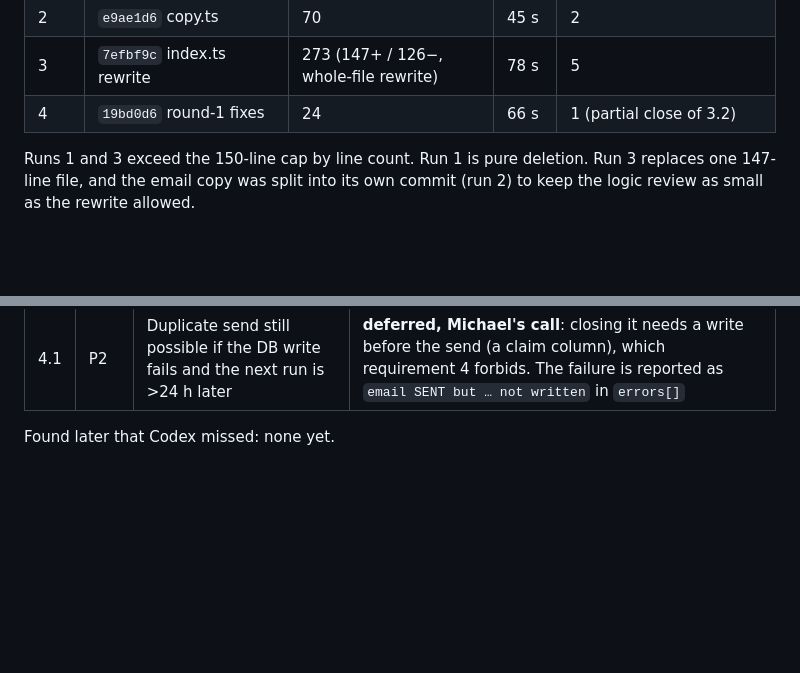
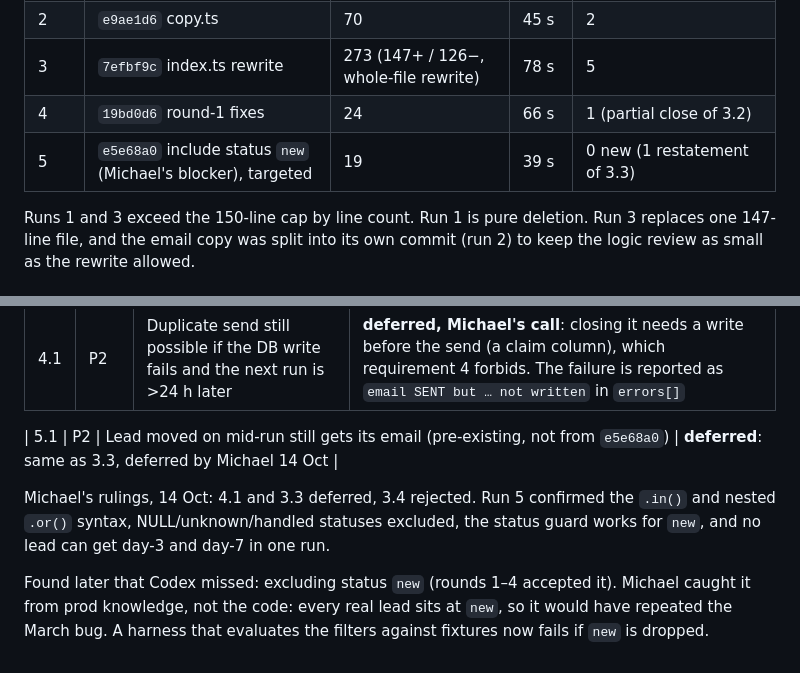
Before and after one commit to michaelyoussef396/tradie-license-prep, a Markdown page: docs/codex-review-log.md, 2 parts joined by grey strips. Rendered like a GitHub page; blank space fills up the shorter version.

Commit message:
Log the targeted Codex check on the status-new change
Co-Authored-By: Claude Opus 5.5 (1M context) <noreply@anthropic.com>

```diff
--- a/docs/codex-review-log.md
+++ b/docs/codex-review-log.md
@@ -17,6 +17,7 @@ could not run `deno check` (Deno is not installed), so its review was static onl
 | 2 | `e9ae1d6` copy.ts | 70 | 45 s | 2 |
 | 3 | `7efbf9c` index.ts rewrite | 273 (147+ / 126−, whole-file rewrite) | 78 s | 5 |
 | 4 | `19bd0d6` round-1 fixes | 24 | 66 s | 1 (partial close of 3.2) |
+| 5 | `e5e68a0` include status `new` (Michael's blocker), targeted | 19 | 39 s | 0 new (1 restatement of 3.3) |
 
 Runs 1 and 3 exceed the 150-line cap by line count. Run 1 is pure deletion. Run 3 replaces one
 147-line file, and the email copy was split into its own commit (run 2) to keep the logic review
@@ -36,4 +37,12 @@ as small as the rewrite allowed.
 | 3.5 | P2 | Raw Resend error text (can include an email address) goes into `errors[]`, which pg_net stores | **confirmed-fixed** `19bd0d6`: only `status` + Resend error `name`; thrown errors log `e.name` only |
 | 4.1 | P2 | Duplicate send still possible if the DB write fails and the next run is >24 h later | **deferred, Michael's call**: closing it needs a write before the send (a claim column), which requirement 4 forbids. The failure is reported as `email SENT but … not written` in `errors[]` |
 
-Found later that Codex missed: none yet.
+| 5.1 | P2 | Lead moved on mid-run still gets its email (pre-existing, not from `e5e68a0`) | **deferred**: same as 3.3, deferred by Michael 14 Oct |
+
+Michael's rulings, 14 Oct: 4.1 and 3.3 deferred, 3.4 rejected. Run 5 confirmed the `.in()` and
+nested `.or()` syntax, NULL/unknown/handled statuses excluded, the status guard works for `new`,
+and no lead can get day-3 and day-7 in one run.
+
+Found later that Codex missed: excluding status `new` (rounds 1–4 accepted it). Michael caught it
+from prod knowledge, not the code: every real lead sits at `new`, so it would have repeated the
+March bug. A harness that evaluates the filters against fixtures now fails if `new` is dropped.
```
